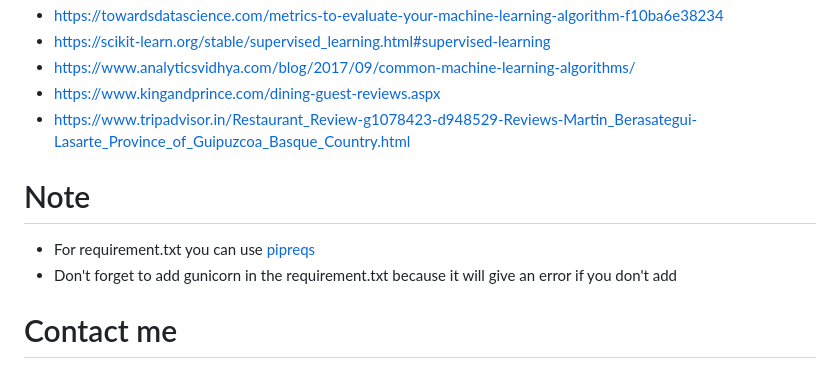
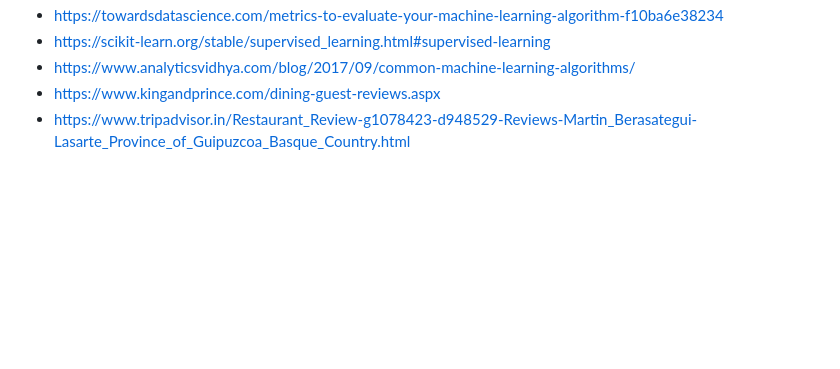
Before and after one commit to samartha2004/Restaurant-Review-Sentiment-Analysis, a Markdown page: README.md, the part around the change printed below. GitHub-like rendering; blank space fills up the shorter version.

```diff
--- a/README.md
+++ b/README.md
@@ -180,9 +180,5 @@ Thus, can conclude that the motive was successful and the model can be used to d
 * https://www.kingandprince.com/dining-guest-reviews.aspx
 * https://www.tripadvisor.in/Restaurant_Review-g1078423-d948529-Reviews-Martin_Berasategui-Lasarte_Province_of_Guipuzcoa_Basque_Country.html
 
-# Note
 
-* For requirement.txt you can use [pipreqs](https://github.com/bndr/pipreqs)
-* Don't forget to add gunicorn in the requirement.txt because it will give an error if you don't add
-# Contact me
 
```
Also changed, not shown: other parts of README.md (+0 -2 lines).
